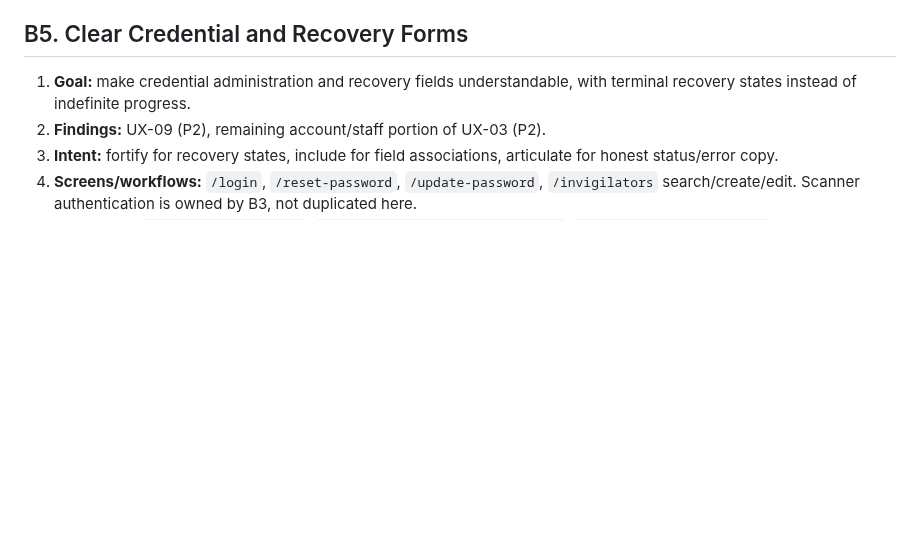
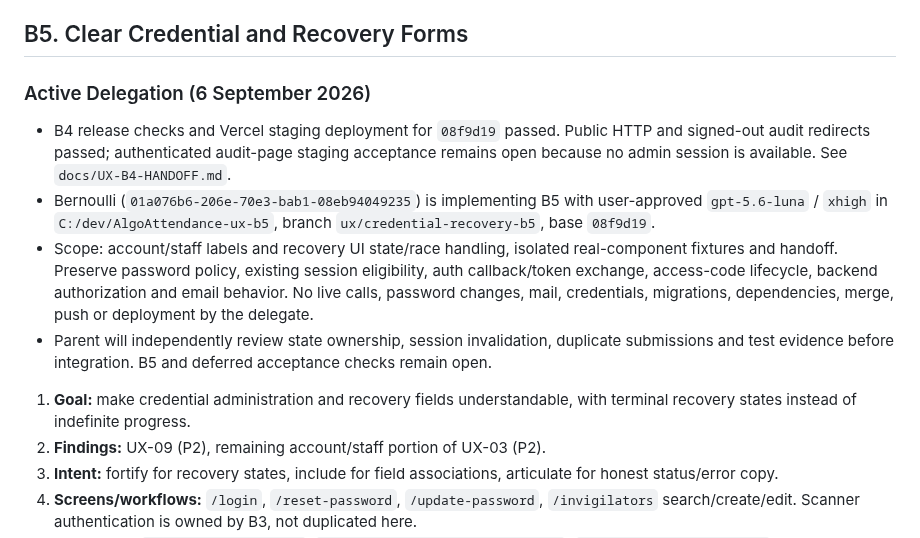
Before and after one commit to ahmedsohair/AttendanceManagement, a Markdown page: docs/UX-IMPLEMENTATION-PLAN.md, the part around the change. Rendered like a GitHub page; blank space fills up the shorter version.

Commit message:
docs(ux): record B4 release and B5 delegation

```diff
--- a/docs/UX-IMPLEMENTATION-PLAN.md
+++ b/docs/UX-IMPLEMENTATION-PLAN.md
@@ -219,6 +219,13 @@ UX-03 is one audit finding with four delivery slices, not four new findings. It
 
 ## B5. Clear Credential and Recovery Forms
 
+### Active Delegation (6 September 2026)
+
+- B4 release checks and Vercel staging deployment for `08f9d19` passed. Public HTTP and signed-out audit redirects passed; authenticated audit-page staging acceptance remains open because no admin session is available. See `docs/UX-B4-HANDOFF.md`.
+- Bernoulli (`01a076b6-206e-70e3-bab1-08eb94049235`) is implementing B5 with user-approved `gpt-5.6-luna` / `xhigh` in `C:/dev/AlgoAttendance-ux-b5`, branch `ux/credential-recovery-b5`, base `08f9d19`.
+- Scope: account/staff labels and recovery UI state/race handling, isolated real-component fixtures and handoff. Preserve password policy, existing session eligibility, auth callback/token exchange, access-code lifecycle, backend authorization and email behavior. No live calls, password changes, mail, credentials, migrations, dependencies, merge, push or deployment by the delegate.
+- Parent will independently review state ownership, session invalidation, duplicate submissions and test evidence before integration. B5 and deferred acceptance checks remain open.
+
 1. **Goal:** make credential administration and recovery fields understandable, with terminal recovery states instead of indefinite progress.
 2. **Findings:** UX-09 (P2), remaining account/staff portion of UX-03 (P2).
 3. **Intent:** fortify for recovery states, include for field associations, articulate for honest status/error copy.
```
Also changed, not shown: docs/UX-B4-HANDOFF.md (+10 -0 lines).
